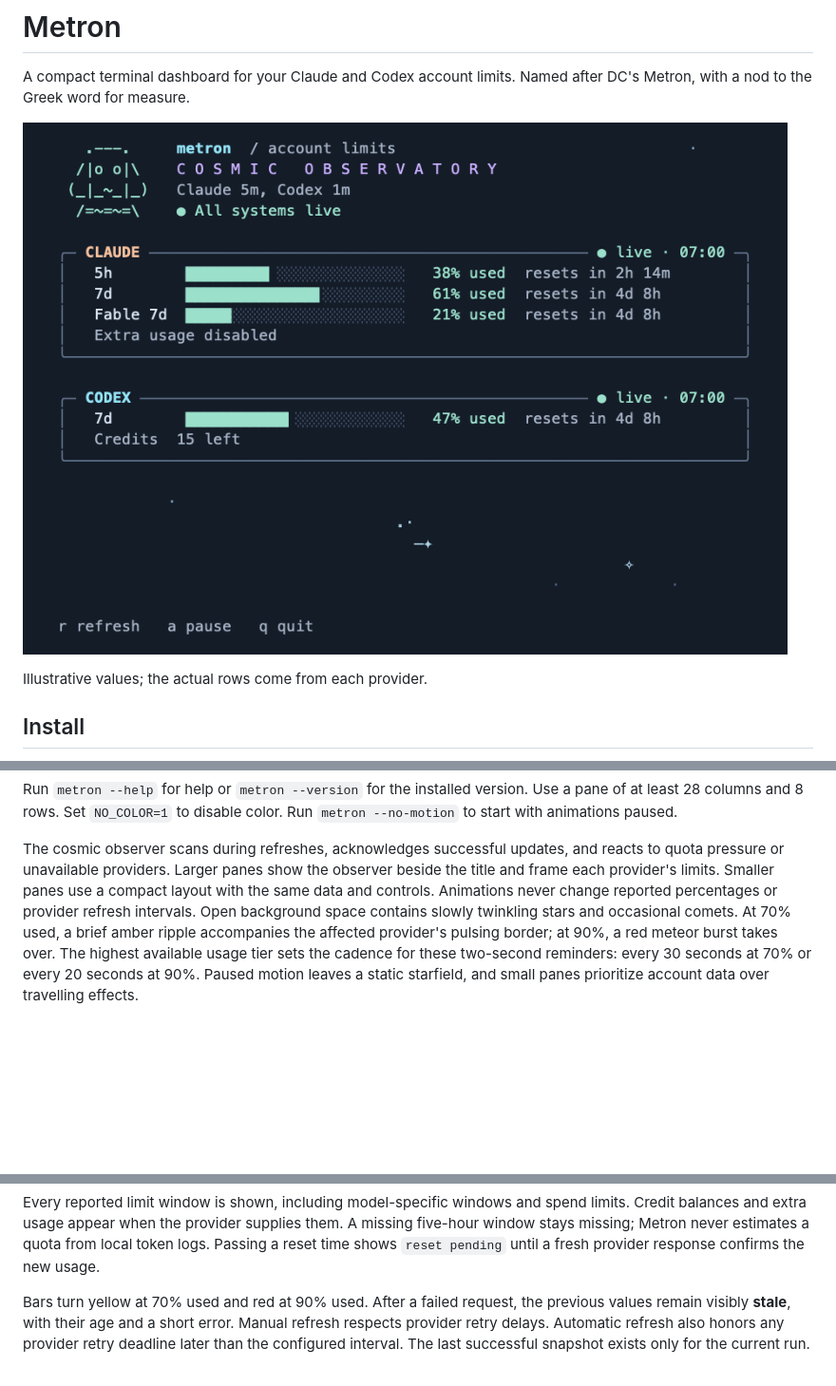
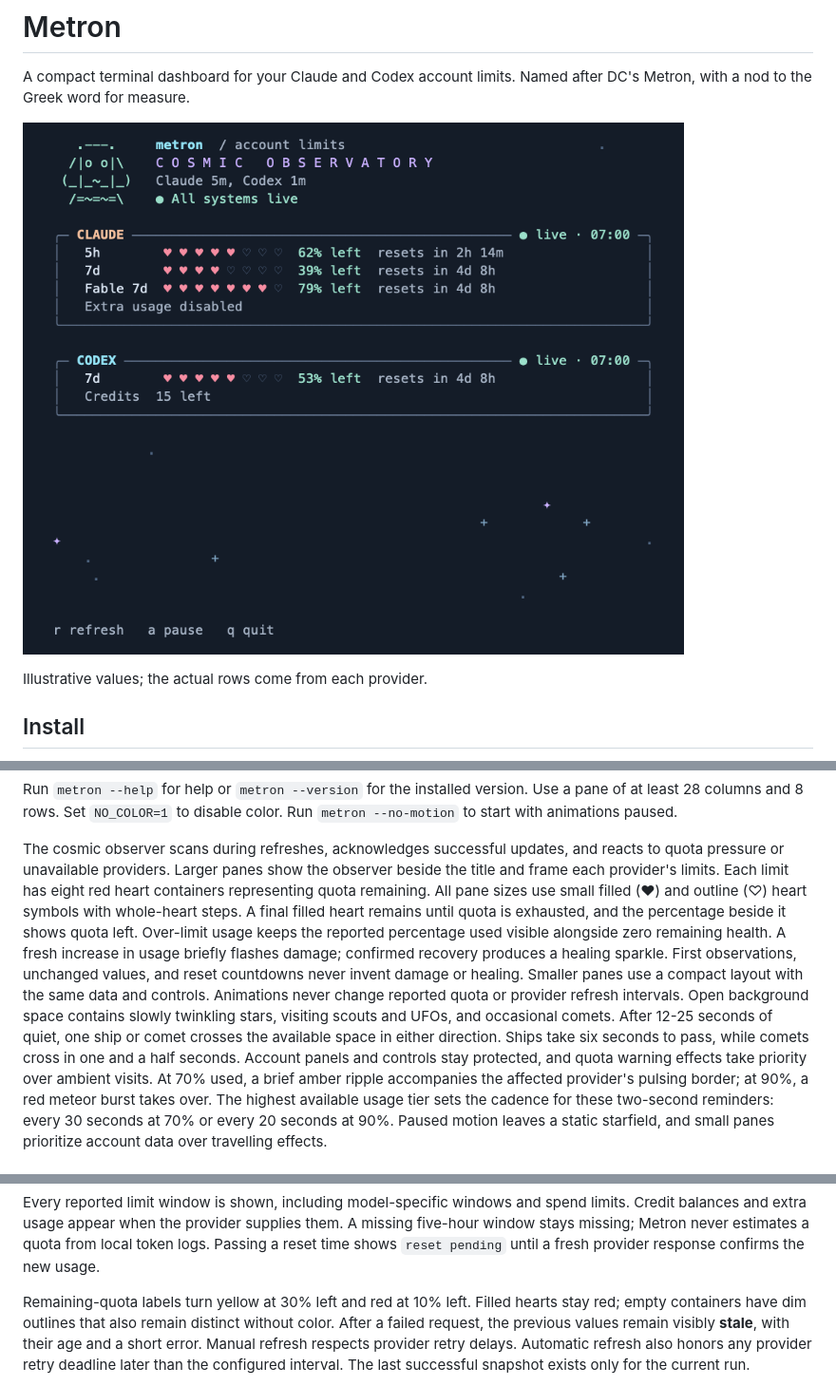
Before and after one commit to cyakimov/metron, a Markdown page: README.md, 3 parts joined by grey strips. Shown at 95% size. GitHub-like rendering; pictures changed too: docs/dashboard.png; blank space fills up the shorter version.

Commit message:
Add compact quota hearts and ambient spacecraft

```diff
--- a/README.md
+++ b/README.md
@@ -44,9 +44,18 @@ Run `metron --no-motion` to start with animations paused.
 
 The cosmic observer scans during refreshes, acknowledges successful updates, and reacts to quota pressure or unavailable providers.
 Larger panes show the observer beside the title and frame each provider's limits.
+Each limit has eight red heart containers representing quota remaining.
+All pane sizes use small filled (♥) and outline (♡) heart symbols with whole-heart steps.
+A final filled heart remains until quota is exhausted, and the percentage beside it shows quota left.
+Over-limit usage keeps the reported percentage used visible alongside zero remaining health.
+A fresh increase in usage briefly flashes damage; confirmed recovery produces a healing sparkle.
+First observations, unchanged values, and reset countdowns never invent damage or healing.
 Smaller panes use a compact layout with the same data and controls.
-Animations never change reported percentages or provider refresh intervals.
-Open background space contains slowly twinkling stars and occasional comets.
+Animations never change reported quota or provider refresh intervals.
+Open background space contains slowly twinkling stars, visiting scouts and UFOs, and occasional comets.
+After 12-25 seconds of quiet, one ship or comet crosses the available space in either direction.
+Ships take six seconds to pass, while comets cross in one and a half seconds.
+Account panels and controls stay protected, and quota warning effects take priority over ambient visits.
 At 70% used, a brief amber ripple accompanies the affected provider's pulsing border; at 90%, a red meteor burst takes over.
 The highest available usage tier sets the cadence for these two-second reminders: every 30 seconds at 70% or every 20 seconds at 90%.
 Paused motion leaves a static starfield, and small panes prioritize account data over travelling effects.
@@ -83,7 +92,8 @@ Credit balances and extra usage appear when the provider supplies them.
 A missing five-hour window stays missing; Metron never estimates a quota from local token logs.
 Passing a reset time shows `reset pending` until a fresh provider response confirms the new usage.
 
-Bars turn yellow at 70% used and red at 90% used.
+Remaining-quota labels turn yellow at 30% left and red at 10% left.
+Filled hearts stay red; empty containers have dim outlines that also remain distinct without color.
 After a failed request, the previous values remain visibly **stale**, with their age and a short error.
 Manual refresh respects provider retry delays.
 Automatic refresh also honors any provider retry deadline later than the configured interval.
```
Also changed, not shown: 11 other files.
